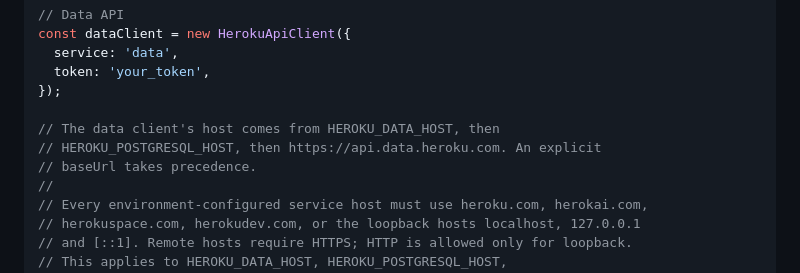
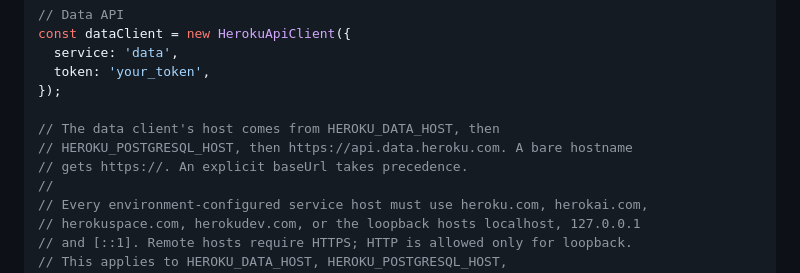
Before and after one commit to heroku/heroku-fetch, a Markdown page: README.md, the part around the change. Drawn GitHub-style.

Commit message:
Nit from Eric

```diff
--- a/README.md
+++ b/README.md
@@ -56,8 +56,8 @@ const dataClient = new HerokuApiClient({
 });
 
 // The data client's host comes from HEROKU_DATA_HOST, then
-// HEROKU_POSTGRESQL_HOST, then https://api.data.heroku.com. An explicit
-// baseUrl takes precedence.
+// HEROKU_POSTGRESQL_HOST, then https://api.data.heroku.com. A bare hostname
+// gets https://. An explicit baseUrl takes precedence.
 //
 // Every environment-configured service host must use heroku.com, herokai.com,
 // herokuspace.com, herokudev.com, or the loopback hosts localhost, 127.0.0.1
```
